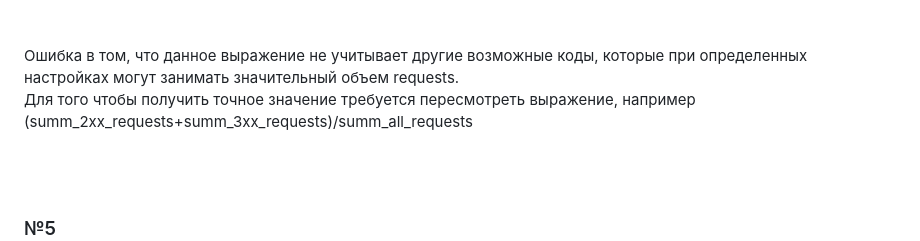
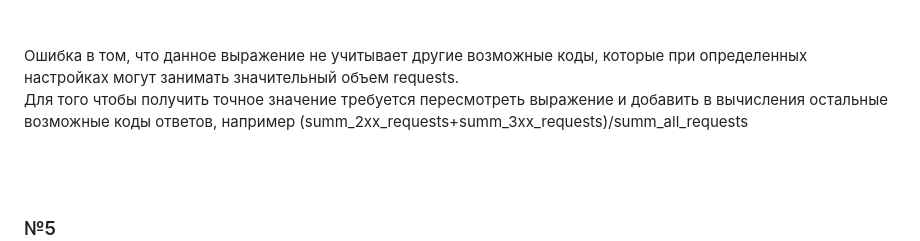
Before and after one commit to IvanChet-4/Dev, a Markdown page: Homework 5-2.md, the part around the change printed below. GitHub-like rendering.

```diff
--- a/Homework 5-2.md
+++ b/Homework 5-2.md
@@ -134,7 +133,7 @@ CPU (Центральный процессор): <br>
 <br><br>
 
 Ошибка в том, что данное выражение не учитывает другие возможные коды, которые при определенных настройках могут занимать значительный объем requests. <br>
-Для того чтобы получить точное значение требуется пересмотреть выражение, например (summ_2xx_requests+summ_3xx_requests)/summ_all_requests <br>
+Для того чтобы получить точное значение требуется пересмотреть выражение и добавить в вычисления остальные возможные коды ответов, например (summ_2xx_requests+summ_3xx_requests)/summ_all_requests <br>
 
 <br><br>
 
```
Also changed, not shown: other parts of Homework 5-2.md (+1 -2 lines).
